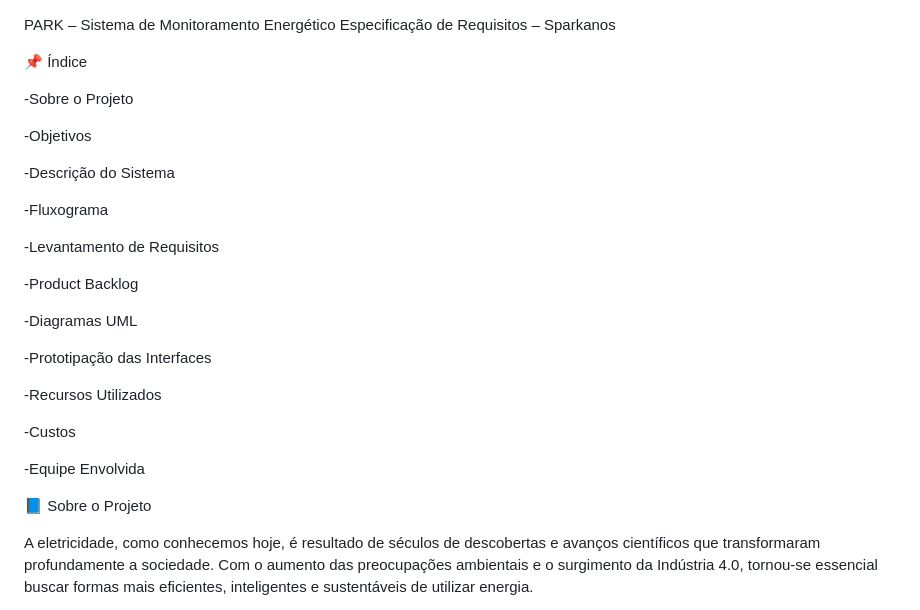
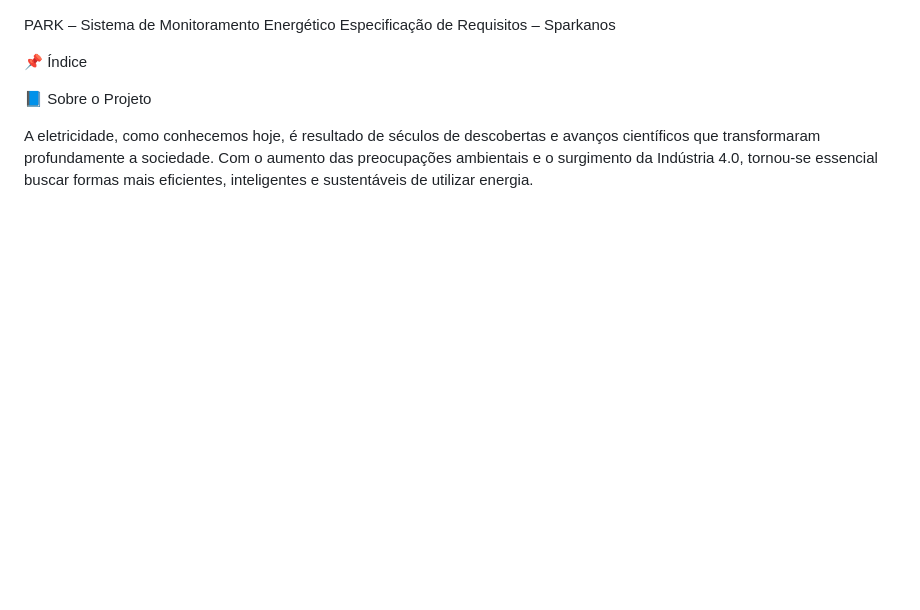
Before and after one commit to jaeyunzz/SPARK, a Markdown page: README.md, the part around the change. Drawn GitHub-style; blank space fills up the shorter version.

```diff
--- a/README.md
+++ b/README.md
@@ -2,28 +2,6 @@ PARK – Sistema de Monitoramento Energético
 Especificação de Requisitos – Sparkanos
 
 📌 Índice
-
--Sobre o Projeto
-
--Objetivos
-
--Descrição do Sistema
-
--Fluxograma
-
--Levantamento de Requisitos
-
--Product Backlog
-
--Diagramas UML
-
--Prototipação das Interfaces
-
--Recursos Utilizados
-
--Custos
-
--Equipe Envolvida
 
 📘 Sobre o Projeto
 
```
